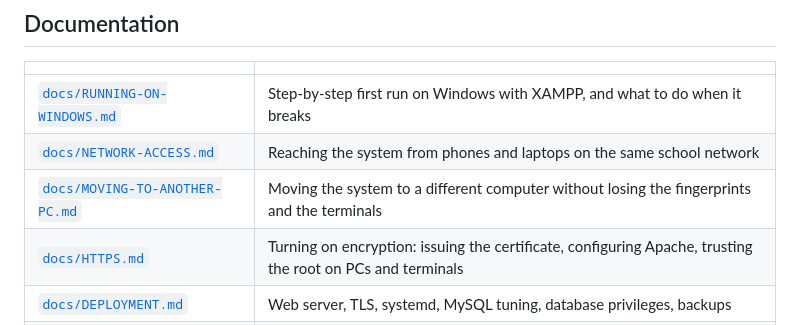
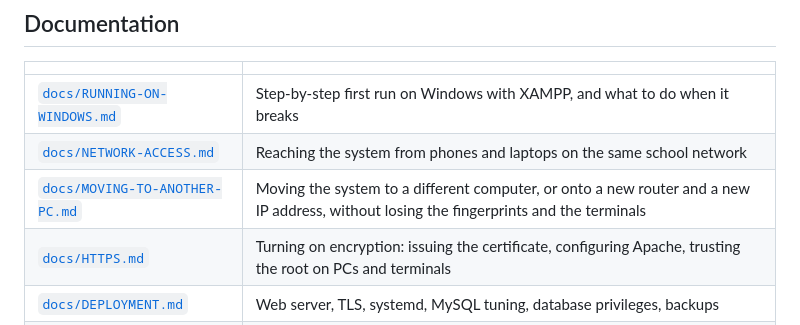
Before and after one commit to Chedisss/L-SIAMS, a Markdown page: README.md, the part around the change. Drawn GitHub-style.

```diff
--- a/README.md
+++ b/README.md
@@ -397,7 +397,7 @@ a test database**, never at a school's live data.
 |---|---|
 | [`docs/RUNNING-ON-WINDOWS.md`](docs/RUNNING-ON-WINDOWS.md) | Step-by-step first run on Windows with XAMPP, and what to do when it breaks |
 | [`docs/NETWORK-ACCESS.md`](docs/NETWORK-ACCESS.md) | Reaching the system from phones and laptops on the same school network |
-| [`docs/MOVING-TO-ANOTHER-PC.md`](docs/MOVING-TO-ANOTHER-PC.md) | Moving the system to a different computer without losing the fingerprints and the terminals |
+| [`docs/MOVING-TO-ANOTHER-PC.md`](docs/MOVING-TO-ANOTHER-PC.md) | Moving the system to a different computer, or onto a new router and a new IP address, without losing the fingerprints and the terminals |
 | [`docs/HTTPS.md`](docs/HTTPS.md) | Turning on encryption: issuing the certificate, configuring Apache, trusting the root on PCs and terminals |
 | [`docs/DEPLOYMENT.md`](docs/DEPLOYMENT.md) | Web server, TLS, systemd, MySQL tuning, database privileges, backups |
 | [`docs/API.md`](docs/API.md) | Device API, request signing, error codes, browser API |
```
Also changed, not shown: docs/MOVING-TO-ANOTHER-PC.md (+125 -3 lines).
